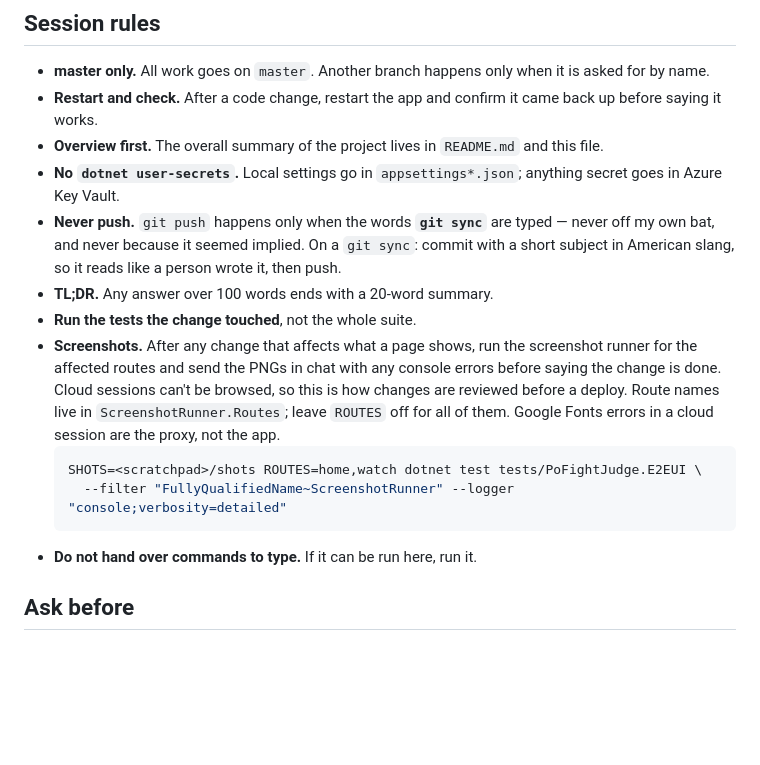
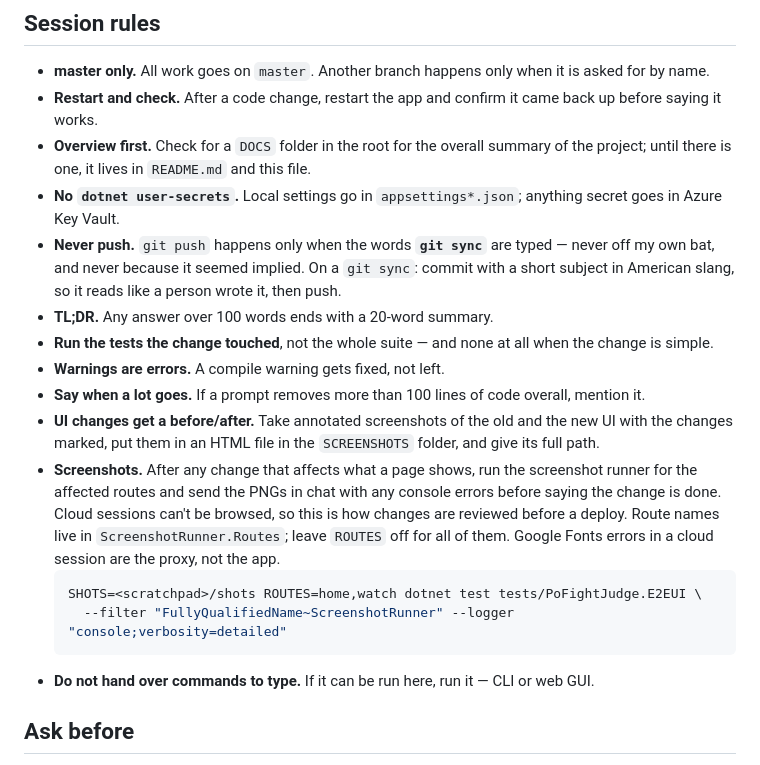
Before and after one commit to punkouter26/PoFightJudge, a Markdown page: CLAUDE.md, the part around the change. GitHub-like rendering; blank space fills up the shorter version.

Commit message:
docs: session rules for warnings, big removals and UI before/after shots
The matching AGENT.md edit rides in the next commit, which also adds a deviations row to that file.

Co-Authored-By: Claude Opus 5.5 <noreply@anthropic.com>

````diff
--- a/CLAUDE.md
+++ b/CLAUDE.md
@@ -29,13 +29,18 @@ dotnet run --project src/PoFightJudge.Api       # https://localhost:5001
 
 - **master only.** All work goes on `master`. Another branch happens only when it is asked for by name.
 - **Restart and check.** After a code change, restart the app and confirm it came back up before saying it works.
-- **Overview first.** The overall summary of the project lives in `README.md` and this file.
+- **Overview first.** Check for a `DOCS` folder in the root for the overall summary of the project; until there
+  is one, it lives in `README.md` and this file.
 - **No `dotnet user-secrets`.** Local settings go in `appsettings*.json`; anything secret goes in Azure Key Vault.
 - **Never push.** `git push` happens only when the words **`git sync`** are typed — never off my own bat,
   and never because it seemed implied. On a `git sync`: commit with a short subject in American slang, so
   it reads like a person wrote it, then push.
 - **TL;DR.** Any answer over 100 words ends with a 20-word summary.
-- **Run the tests the change touched**, not the whole suite.
+- **Run the tests the change touched**, not the whole suite — and none at all when the change is simple.
+- **Warnings are errors.** A compile warning gets fixed, not left.
+- **Say when a lot goes.** If a prompt removes more than 100 lines of code overall, mention it.
+- **UI changes get a before/after.** Take annotated screenshots of the old and the new UI with the changes
+  marked, put them in an HTML file in the `SCREENSHOTS` folder, and give its full path.
 - **Screenshots.** After any change that affects what a page shows, run the screenshot runner for the affected
   routes and send the PNGs in chat with any console errors before saying the change is done. Cloud sessions can't
   be browsed, so this is how changes are reviewed before a deploy. Route names live in `ScreenshotRunner.Routes`;
@@ -44,7 +49,7 @@ dotnet run --project src/PoFightJudge.Api       # https://localhost:5001
   SHOTS=<scratchpad>/shots ROUTES=home,watch dotnet test tests/PoFightJudge.E2EUI \
     --filter "FullyQualifiedName~ScreenshotRunner" --logger "console;verbosity=detailed"
   ```
-- **Do not hand over commands to type.** If it can be run here, run it.
+- **Do not hand over commands to type.** If it can be run here, run it — CLI or web GUI.
 
 ## Ask before
 
````
